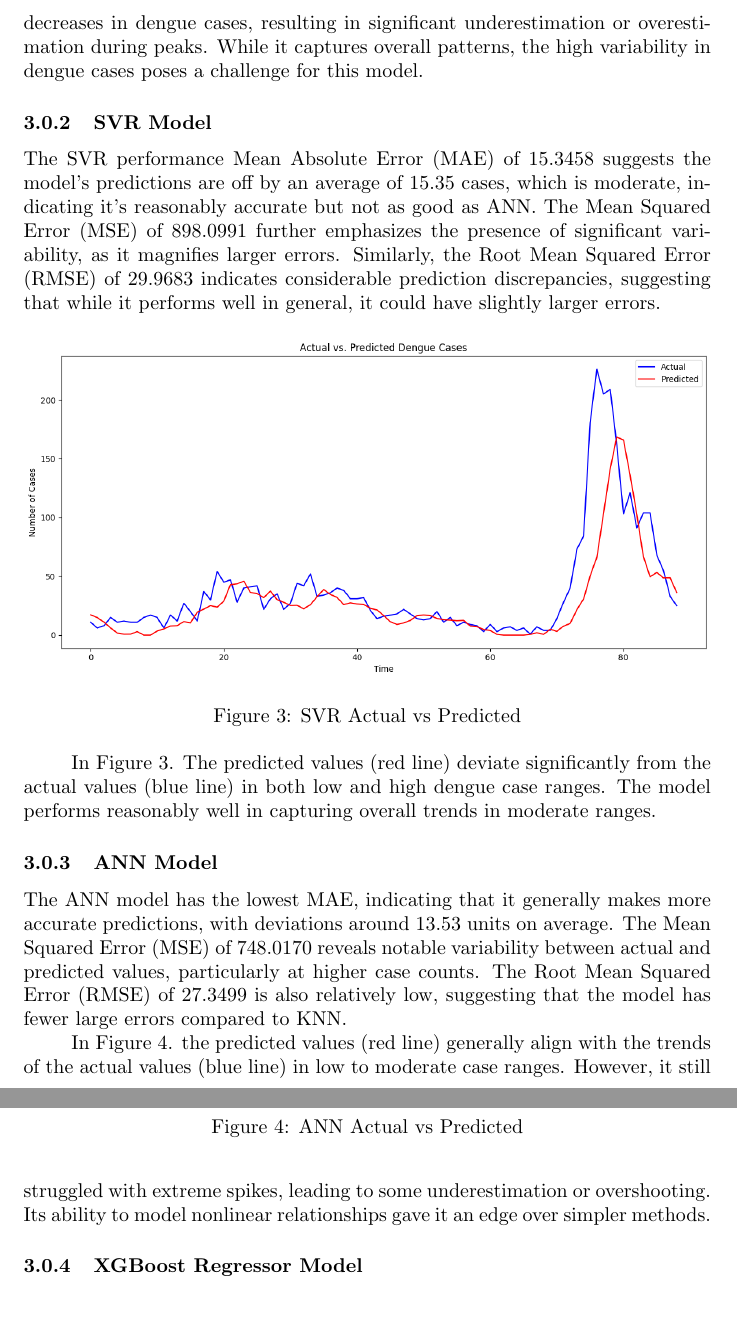
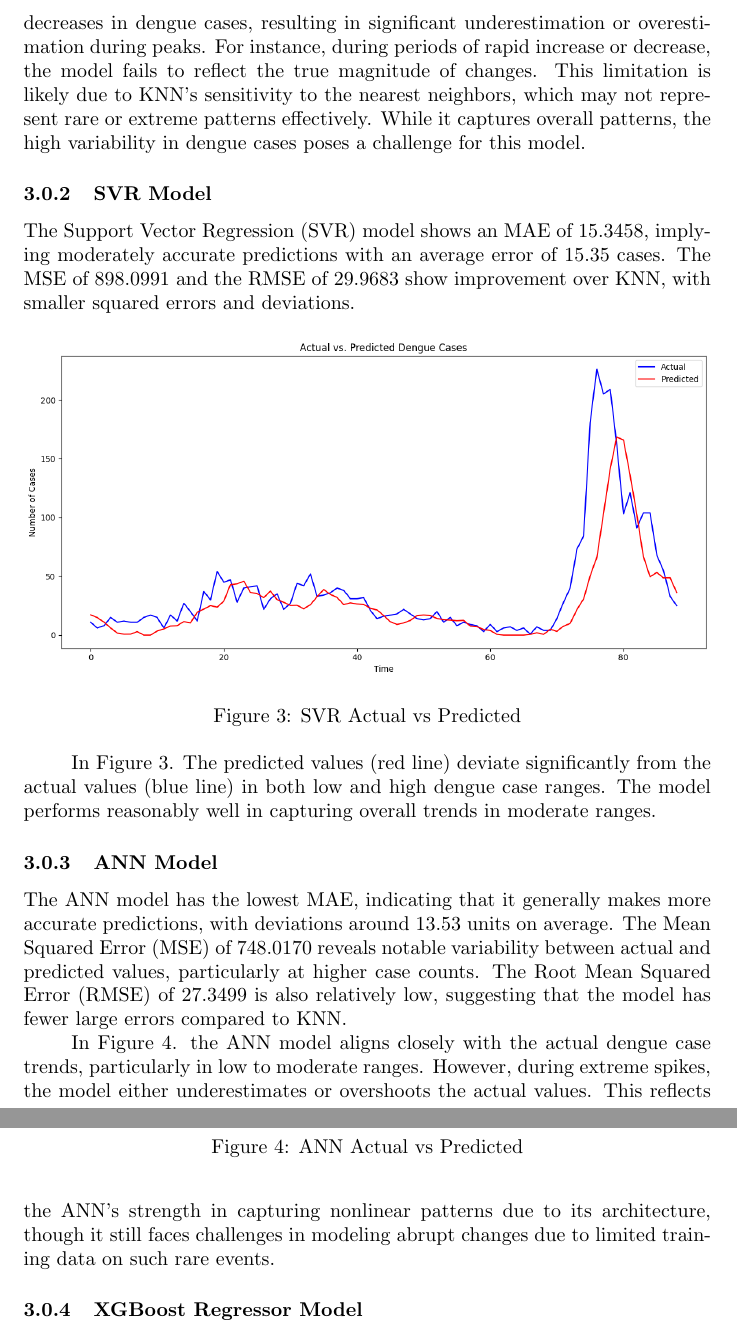
Before and after one commit to HENERALPEPITO/ML-miniproject, a LaTeX paper (paper/main.tex): two parts of pages 8 and 9 of 13, joined at a grey line, cut so that both start at the same text, the shorter picture padded with empty space. Compiled offline with pdfLaTeX.

Commit message:
modifications

```diff
--- a/paper/main.tex
+++ b/paper/main.tex
@@ -155,10 +155,10 @@ The K-Nearest Neighbors (KNN) model shows a Mean Absolute Error (MAE) of 25.7855
     \label{fig:knn}
 \end{figure}
 
-In Figure \ref{fig:knn}, the predicted values (red line) generally follow the trend of the actual cases (blue line) in some periods but fail to capture the magnitude during spikes accurately. The model struggles to predict extreme increases and decreases in dengue cases, resulting in significant underestimation or overestimation during peaks. While it captures overall patterns, the high variability in dengue cases poses a challenge for this model.
+In Figure \ref{fig:knn}, the predicted values (red line) generally follow the trend of the actual cases (blue line) in some periods but fail to capture the magnitude during spikes accurately. The model struggles to predict extreme increases and decreases in dengue cases, resulting in significant underestimation or overestimation during peaks. For instance, during periods of rapid increase or decrease, the model fails to reflect the true magnitude of changes. This limitation is likely due to KNN’s sensitivity to the nearest neighbors, which may not represent rare or extreme patterns effectively. While it captures overall patterns, the high variability in dengue cases poses a challenge for this model.
 
 \subsubsection{SVR Model}
-The SVR performance Mean Absolute Error (MAE) of 15.3458 suggests the model's predictions are off by an average of 15.35 cases, which is moderate, indicating it’s reasonably accurate but not as good as ANN. The Mean Squared Error (MSE) of 898.0991 further emphasizes the presence of significant variability, as it magnifies larger errors. Similarly, the Root Mean Squared Error (RMSE) of 29.9683 indicates considerable prediction discrepancies, suggesting that while it performs well in general, it could have slightly larger errors.
+The Support Vector Regression (SVR) model shows an MAE of 15.3458, implying moderately accurate predictions with an average error of 15.35 cases. The MSE of 898.0991 and the RMSE of 29.9683 show improvement over KNN, with smaller squared errors and deviations.
 \begin{figure}[h!]
     \centering
     \includegraphics[width=1\linewidth]{image/svr plot.png}
@@ -177,7 +177,7 @@ The ANN model has the lowest MAE, indicating that it generally makes more accura
     \label{fig:ann}
 \end{figure}
 
-In Figure \ref{fig:ann}. the predicted values (red line) generally align with the trends of the actual values (blue line) in low to moderate case ranges. However, it still struggled with extreme spikes, leading to some underestimation or overshooting. Its ability to model nonlinear relationships gave it an edge over simpler methods.
+In Figure \ref{fig:ann}. the ANN model aligns closely with the actual dengue case trends, particularly in low to moderate ranges. However, during extreme spikes, the model either underestimates or overshoots the actual values. This reflects the ANN’s strength in capturing nonlinear patterns due to its architecture, though it still faces challenges in modeling abrupt changes due to limited training data on such rare events.
 
 \subsubsection{XGBoost Regressor Model}
 The XGBoost model achieved an MAE of 18.8749, showing good accuracy in minimizing the average prediction errors. The MSE is 759.4290, indicating moderate variability in predictions. The RMSE of 27.5577 reflects that while the model performs well overall, it struggles slightly with outliers or extreme spikes in dengue cases.
```
Also changed, not shown: paper/main.pdf, paper/main.tex (10 more changed lines), 4 other files.
